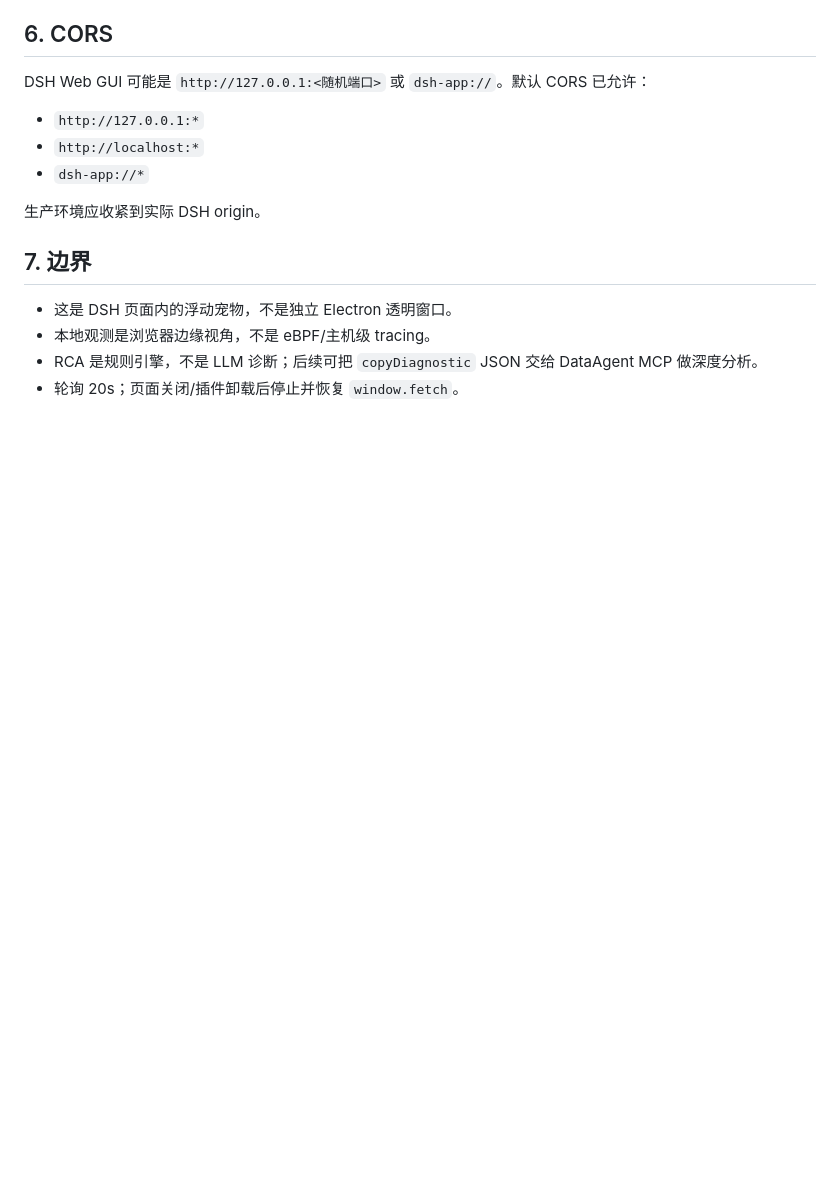
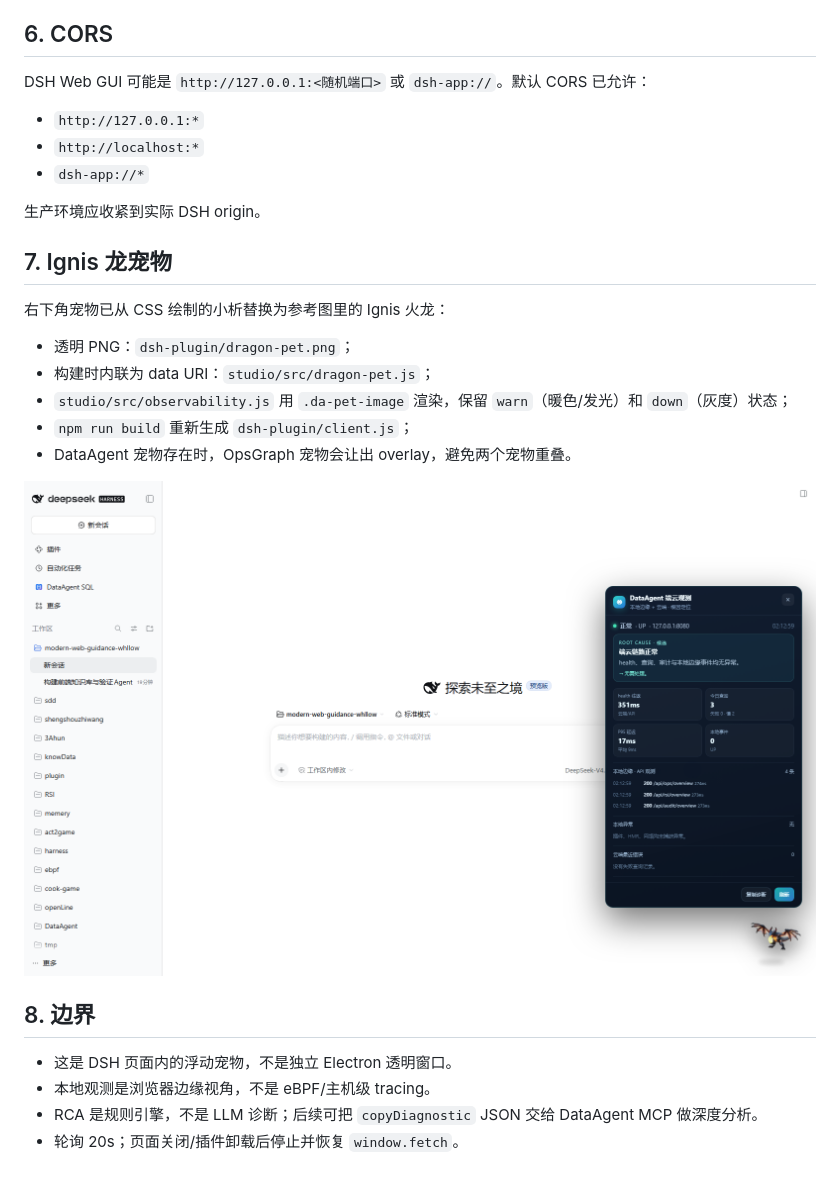
Before and after one commit to whllowp/DataAgent, a Markdown page: docs/DSH-OBSERVABILITY.md, the part around the change. Drawn GitHub-style; pictures changed too: docs/images/dragon-pet.png (added); blank space fills up the shorter version.

```diff
--- a/docs/DSH-OBSERVABILITY.md
+++ b/docs/DSH-OBSERVABILITY.md
@@ -80,7 +80,20 @@ DSH Web GUI 可能是 `http://127.0.0.1:<随机端口>` 或 `dsh-app://`。默
 
 生产环境应收紧到实际 DSH origin。
 
-## 7. 边界
+## 7. Ignis 龙宠物
+
+右下角宠物已从 CSS 绘制的小析替换为参考图里的 Ignis 火龙：
+
+- 透明 PNG：`dsh-plugin/dragon-pet.png`；
+- 构建时内联为 data URI：`studio/src/dragon-pet.js`；
+- `studio/src/observability.js` 用 `.da-pet-image` 渲染，保留
+  `warn`（暖色/发光）和 `down`（灰度）状态；
+- `npm run build` 重新生成 `dsh-plugin/client.js`；
+- DataAgent 宠物存在时，OpsGraph 宠物会让出 overlay，避免两个宠物重叠。
+
+![Ignis 龙宠物](images/dragon-pet.png)
+
+## 8. 边界
 
 - 这是 DSH 页面内的浮动宠物，不是独立 Electron 透明窗口。
 - 本地观测是浏览器边缘视角，不是 eBPF/主机级 tracing。
```
Also changed, not shown: README.md (+36 -0 lines), docs/API.md (+23 -2 lines), docs/EVOLUTION-10.md (added, +201 -0 lines), dsh-plugin/dragon-pet.png (added), 11 other files.
